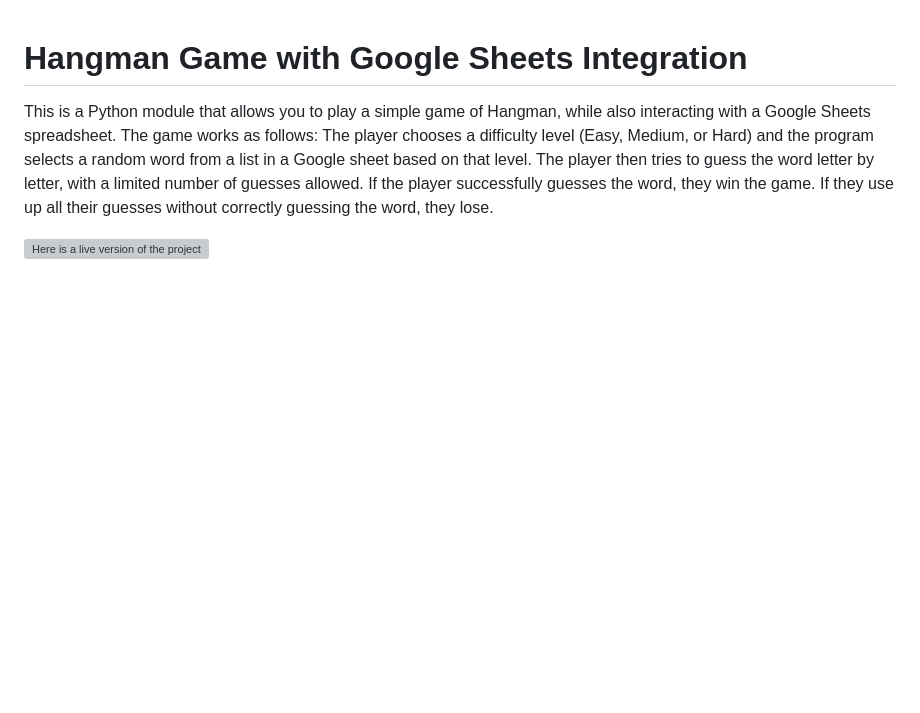
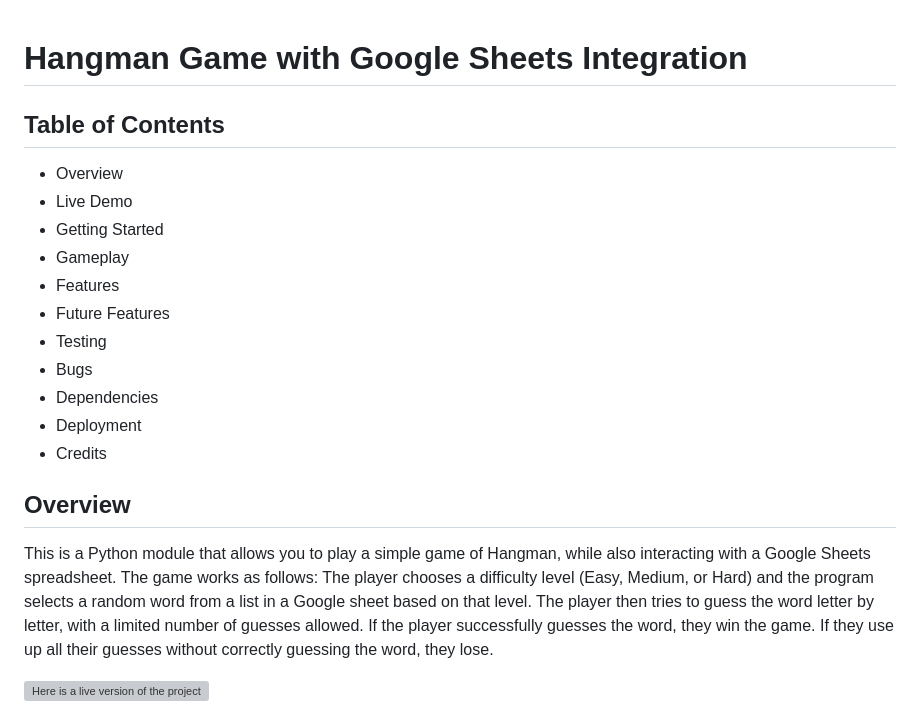
Before and after one commit to ItsTheBravo/Hangman, a Markdown page: README.md, the part around the change. GitHub-like rendering; blank space fills up the shorter version; grey boxes are pictures that could not be loaded.

Commit message:
Add table of contents

```diff
--- a/README.md
+++ b/README.md
@@ -1,7 +1,20 @@
 # Hangman Game with Google Sheets Integration
 
+## Table of Contents
 
+- Overview
+- Live Demo
+- Getting Started
+- Gameplay
+- Features
+- Future Features
+- Testing
+- Bugs
+- Dependencies
+- Deployment
+- Credits
 
+## Overview
 This is a Python module that allows you to play a simple game of Hangman, while also interacting with a Google Sheets spreadsheet. The game works as follows: The player chooses a difficulty level (Easy, Medium, or Hard) and the program selects a random word from a list in a Google sheet based on that level. The player then tries to guess the word letter by letter, with a limited number of guesses allowed. If the player successfully guesses the word, they win the game. If they use up all their guesses without correctly guessing the word, they lose.
 
 ![Here is a live version of the project](https://hangman-jp.herokuapp.com/)
```
